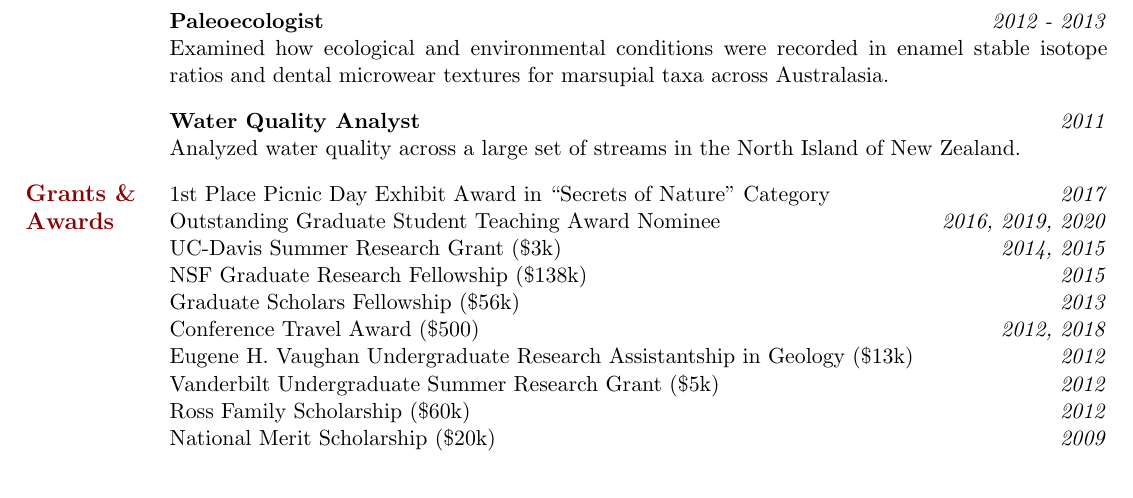
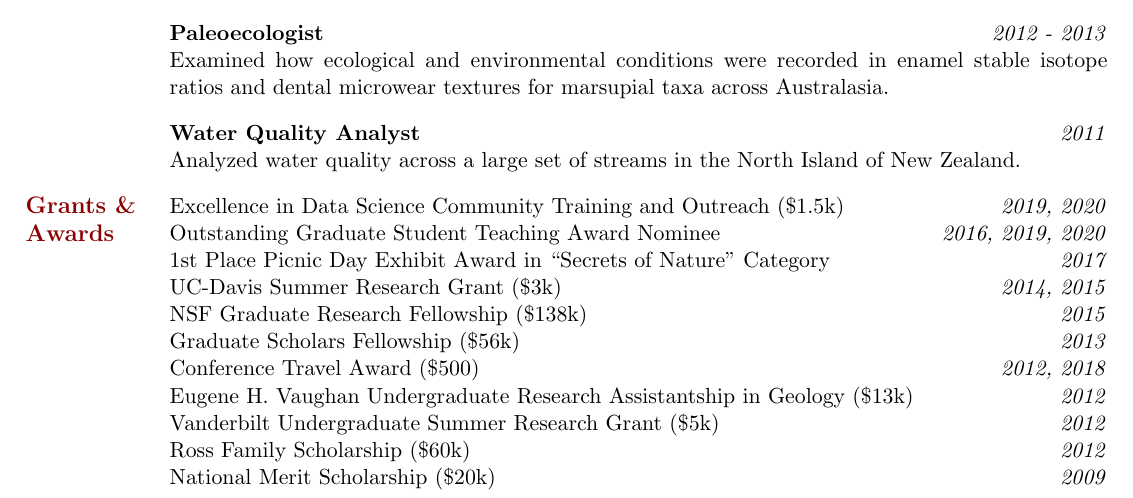
Before and after one commit to NikVetr/CV, a LaTeX CV (vetr_resume.tex): part of page 2 of 2, cut so that both start at the same text. Compiled offline with pdfLaTeX.

Commit message:
data science award

```diff
--- a/vetr_resume.tex
+++ b/vetr_resume.tex
@@ -194,8 +194,9 @@ Analyzed water quality across a large set of streams in the North Island of New
 
 \section{\large\textcolor{DarkRed}{Grants \& Awards}}
 
+Excellence in Data Science Community Training and Outreach (\$1.5k)\hfill \emph{2019, 2020}\\
+Outstanding Graduate Student Teaching Award Nominee\hfill \emph{2016, 2019, 2020}\\
 1st Place Picnic Day Exhibit Award in “Secrets of Nature” Category\hfill \emph{2017}\\
-Outstanding Graduate Student Teaching Award Nominee\hfill \emph{2016, 2019, 2020}\\
 UC-Davis Summer Research Grant (\$3k)\hfill \emph{2014, 2015}\\
 NSF Graduate Research Fellowship (\$138k)\hfill \emph{2015}\\
 Graduate Scholars Fellowship (\$56k)\hfill \emph{2013}\\
```
Also changed, not shown: vetr_cv.tex (+1 -0 lines), vetr_cv.pdf, vetr_resume.pdf, 4 other files.
